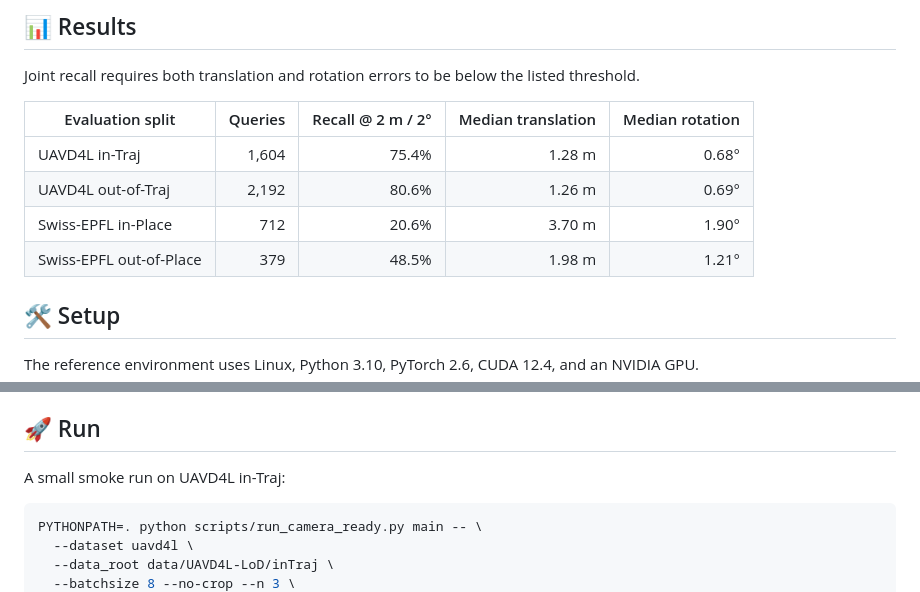
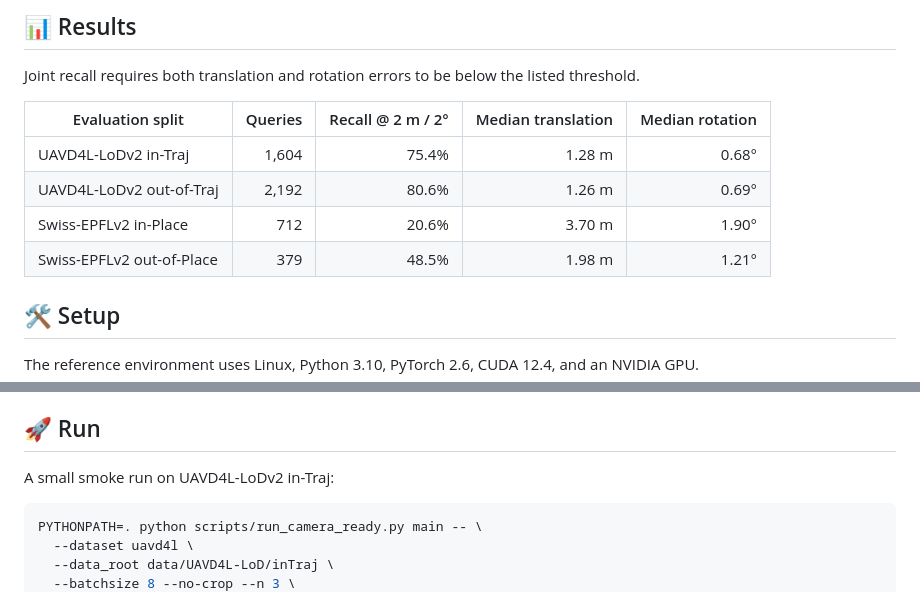
Before and after one commit to tum-vision/PlanarCityLoc, a Markdown page: README.md, 2 parts joined by grey strips. GitHub-like rendering.

````diff
--- a/README.md
+++ b/README.md
@@ -64,10 +64,10 @@ listed threshold.
 
 | Evaluation split | Queries | Recall @ 2 m / 2° | Median translation | Median rotation |
 |---|---:|---:|---:|---:|
-| UAVD4L in-Traj | 1,604 | 75.4% | 1.28 m | 0.68° |
-| UAVD4L out-of-Traj | 2,192 | 80.6% | 1.26 m | 0.69° |
-| Swiss-EPFL in-Place | 712 | 20.6% | 3.70 m | 1.90° |
-| Swiss-EPFL out-of-Place | 379 | 48.5% | 1.98 m | 1.21° |
+| UAVD4L-LoDv2 in-Traj | 1,604 | 75.4% | 1.28 m | 0.68° |
+| UAVD4L-LoDv2 out-of-Traj | 2,192 | 80.6% | 1.26 m | 0.69° |
+| Swiss-EPFLv2 in-Place | 712 | 20.6% | 3.70 m | 1.90° |
+| Swiss-EPFLv2 out-of-Place | 379 | 48.5% | 1.98 m | 1.21° |
 
 ## 🛠️ Setup
 
@@ -121,7 +121,7 @@ See [`THIRD_PARTY_NOTICES.md`](THIRD_PARTY_NOTICES.md) for component licenses.
 
 ## 🚀 Run
 
-A small smoke run on UAVD4L in-Traj:
+A small smoke run on UAVD4L-LoDv2 in-Traj:
 
 ```bash
 PYTHONPATH=. python scripts/run_camera_ready.py main -- \
````
Also changed, not shown: docs/REPRODUCIBILITY.md (+6 -2 lines).
